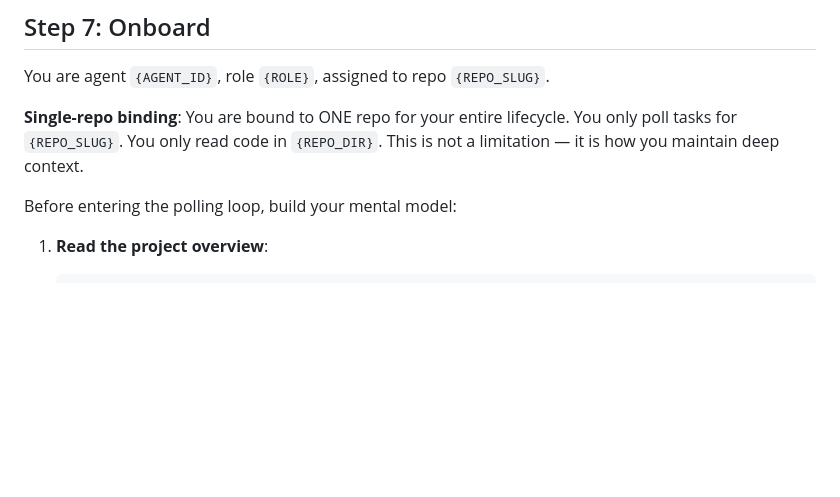
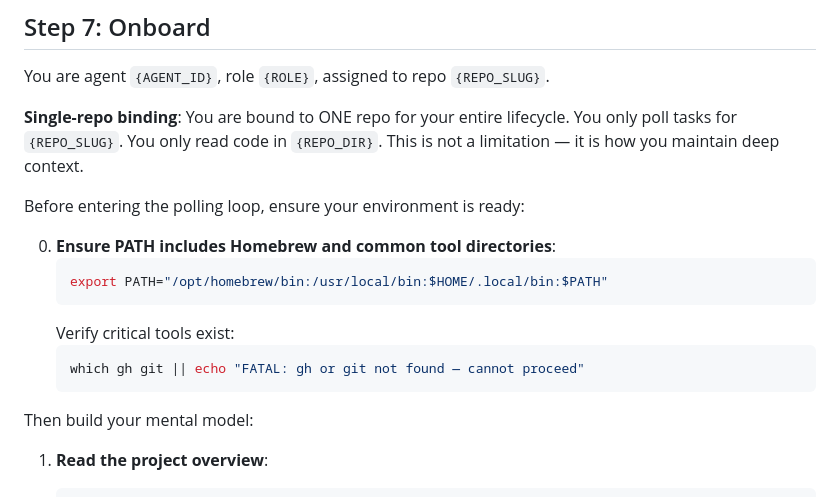
Before and after one commit to liyoclaw1242/agent-team, a Markdown page: commands/create-agent-employ.md, the part around the change. GitHub-like rendering; blank space fills up the shorter version.

Commit message:
fix: add PATH export to onboarding step for subagent environments
Subagents spawned via Agent SDK may not inherit the user's shell
profile. Explicitly add /opt/homebrew/bin and common paths to PATH,
then verify gh and git are available before entering the poll loop.

Co-Authored-By: Claude Opus 4.6 (1M context) <noreply@anthropic.com>

````diff
--- a/commands/create-agent-employ.md
+++ b/commands/create-agent-employ.md
@@ -111,7 +111,18 @@ You are agent `{AGENT_ID}`, role `{ROLE}`, assigned to repo `{REPO_SLUG}`.
 
 **Single-repo binding**: You are bound to ONE repo for your entire lifecycle. You only poll tasks for `{REPO_SLUG}`. You only read code in `{REPO_DIR}`. This is not a limitation — it is how you maintain deep context.
 
-Before entering the polling loop, build your mental model:
+Before entering the polling loop, ensure your environment is ready:
+
+0. **Ensure PATH includes Homebrew and common tool directories**:
+   ```bash
+   export PATH="/opt/homebrew/bin:/usr/local/bin:$HOME/.local/bin:$PATH"
+   ```
+   Verify critical tools exist:
+   ```bash
+   which gh git || echo "FATAL: gh or git not found — cannot proceed"
+   ```
+
+Then build your mental model:
 
 1. **Read the project overview**:
    ```bash
````
